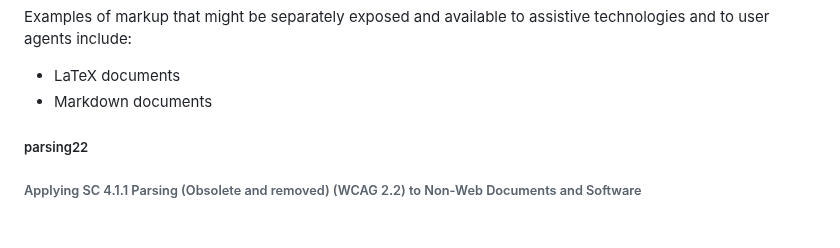
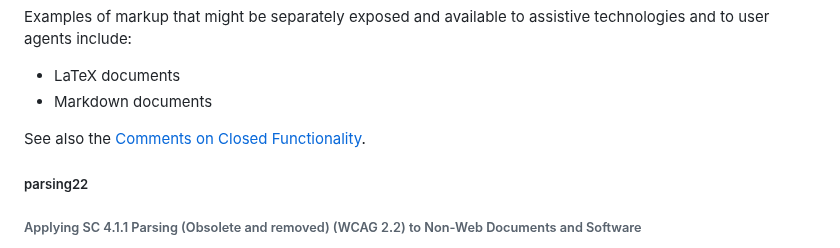
Before and after one commit to w3c/wcag2ict, a Markdown page: comments-by-guideline-and-success-criterion.md, the part around the change. GitHub-like rendering; blank space fills up the shorter version.

Commit message:
Add note linking to SC Problematic from 4.1.1 parsing general guidance
For consistency with other SCs

```diff
--- a/comments-by-guideline-and-success-criterion.md
+++ b/comments-by-guideline-and-success-criterion.md
@@ -1130,6 +1130,9 @@ Examples of markup that might be separately exposed and available to assistive t
 
 * LaTeX documents
 * Markdown documents</div>
+<div class="note wcag2ict">
+
+See also the [Comments on Closed Functionality](#comments-on-closed-functionality).</div>
 
 ##### parsing22
 
```
